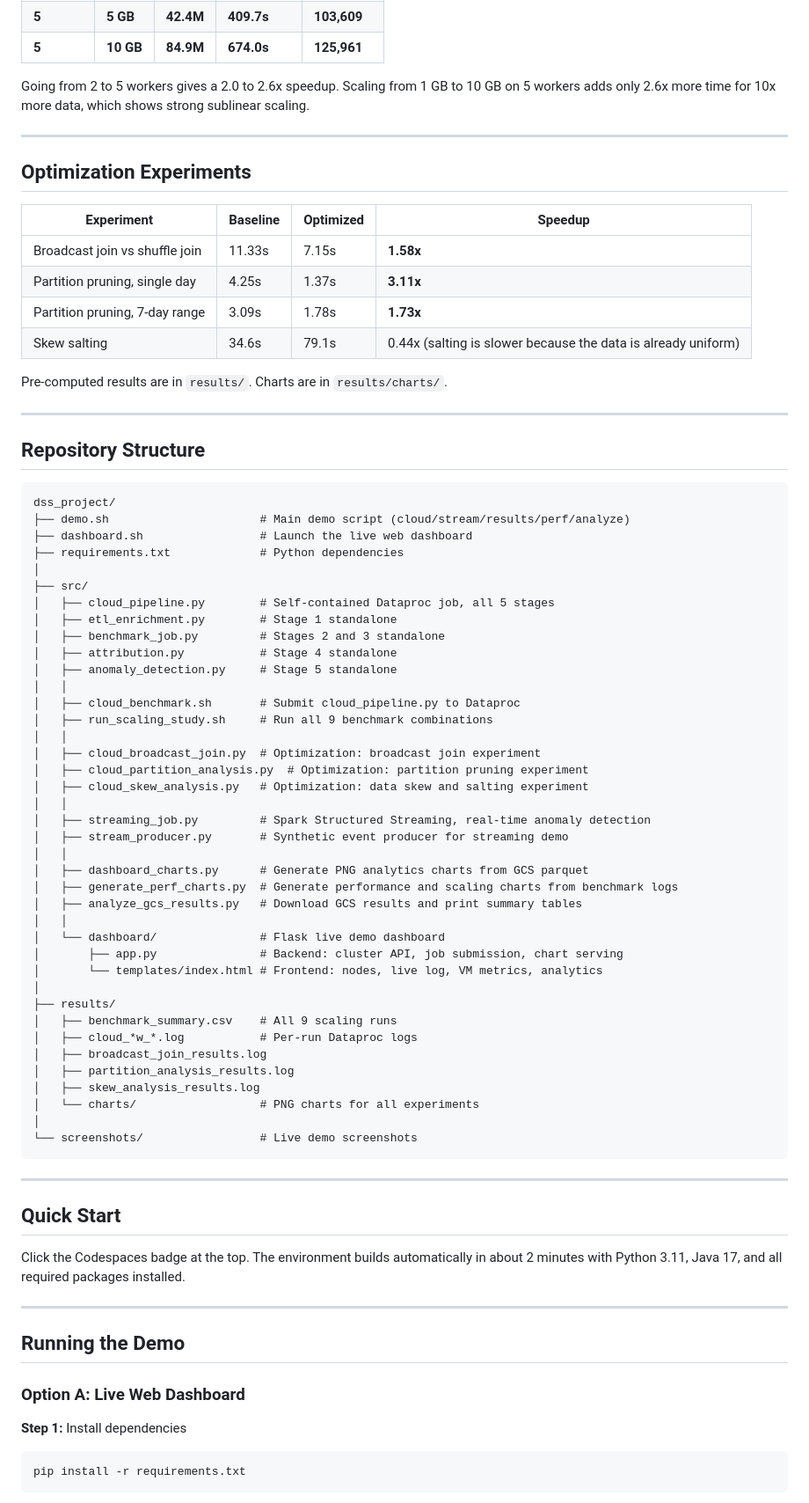
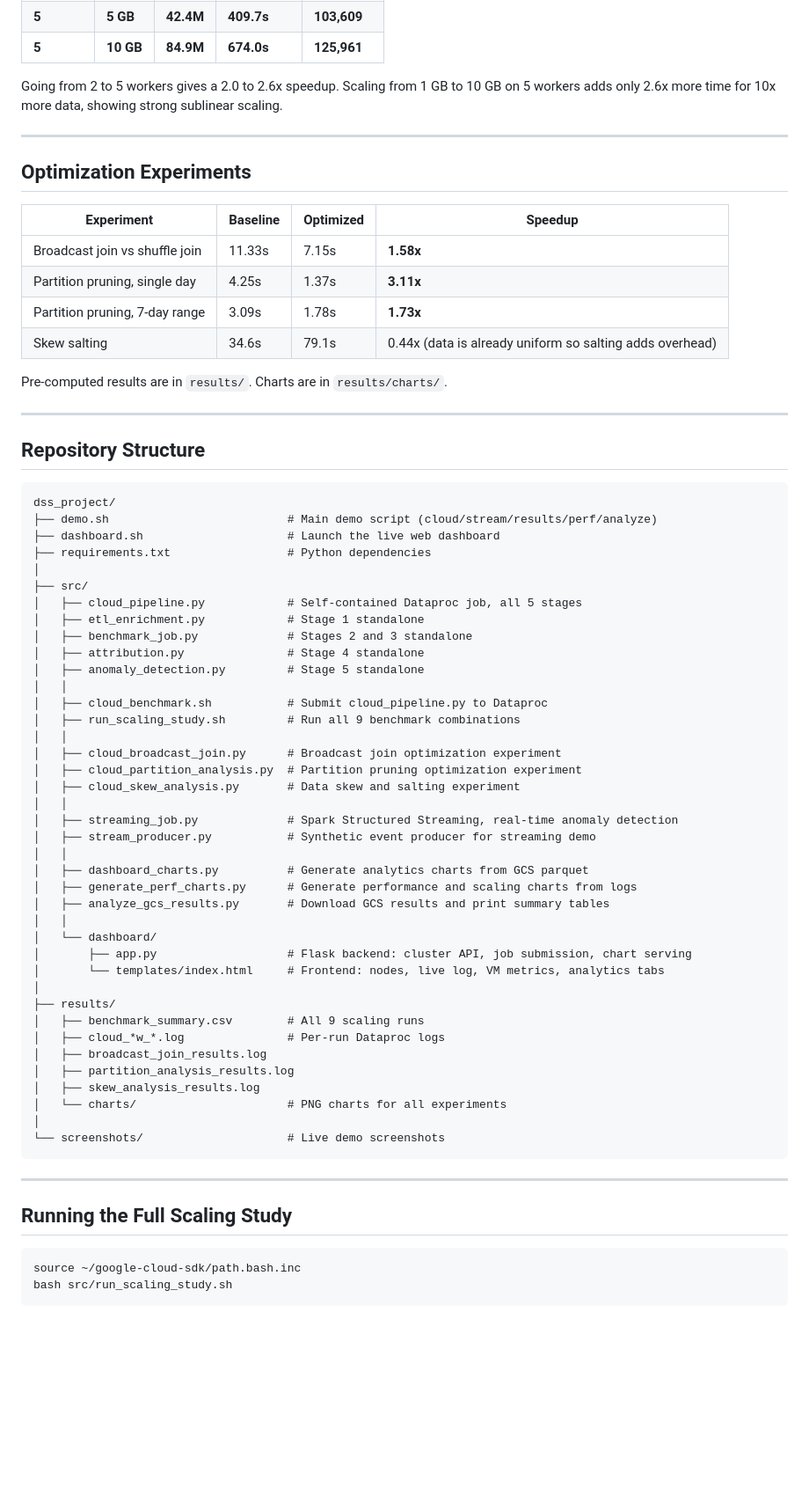
Before and after one commit to daxrajani/dss_project, a Markdown page: README.md, the part around one of its changes. Shown at 88% size. GitHub-like rendering; blank space fills up the shorter version.

````diff
--- a/README.md
+++ b/README.md
@@ -74,7 +169,7 @@ Full benchmark across 2, 4, and 5 workers with 1 GB, 5 GB, and 10 GB data (9 run
 | **5** | **5 GB** | **42.4M** | **409.7s** | **103,609** |
 | **5** | **10 GB** | **84.9M** | **674.0s** | **125,961** |
 
-Going from 2 to 5 workers gives a 2.0 to 2.6x speedup. Scaling from 1 GB to 10 GB on 5 workers adds only 2.6x more time for 10x more data, which shows strong sublinear scaling.
+Going from 2 to 5 workers gives a 2.0 to 2.6x speedup. Scaling from 1 GB to 10 GB on 5 workers adds only 2.6x more time for 10x more data, showing strong sublinear scaling.
 
 ---
 
@@ -85,7 +180,7 @@ Going from 2 to 5 workers gives a 2.0 to 2.6x speedup. Scaling from 1 GB to 10 G
 | Broadcast join vs shuffle join | 11.33s | 7.15s | **1.58x** |
 | Partition pruning, single day | 4.25s | 1.37s | **3.11x** |
 | Partition pruning, 7-day range | 3.09s | 1.78s | **1.73x** |
-| Skew salting | 34.6s | 79.1s | 0.44x (salting is slower because the data is already uniform) |
+| Skew salting | 34.6s | 79.1s | 0.44x (data is already uniform so salting adds overhead) |
 
 Pre-computed results are in `results/`. Charts are in `results/charts/`.
 
@@ -95,61 +190,52 @@ Pre-computed results are in `results/`. Charts are in `results/charts/`.
 
 ```
 dss_project/
-├── demo.sh                      # Main demo script (cloud/stream/results/perf/analyze)
-├── dashboard.sh                 # Launch the live web dashboard
-├── requirements.txt             # Python dependencies
+├── demo.sh                          # Main demo script (cloud/stream/results/perf/analyze)
+├── dashboard.sh                     # Launch the live web dashboard
+├── requirements.txt                 # Python dependencies
 │
 ├── src/
-│   ├── cloud_pipeline.py        # Self-contained Dataproc job, all 5 stages
-│   ├── etl_enrichment.py        # Stage 1 standalone
-│   ├── benchmark_job.py         # Stages 2 and 3 standalone
-│   ├── attribution.py           # Stage 4 standalone
-│   ├── anomaly_detection.py     # Stage 5 standalone
+│   ├── cloud_pipeline.py            # Self-contained Dataproc job, all 5 stages
+│   ├── etl_enrichment.py            # Stage 1 standalone
+│   ├── benchmark_job.py             # Stages 2 and 3 standalone
+│   ├── attribution.py               # Stage 4 standalone
+│   ├── anomaly_detection.py         # Stage 5 standalone
 │   │
-│   ├── cloud_benchmark.sh       # Submit cloud_pipeline.py to Dataproc
-│   ├── run_scaling_study.sh     # Run all 9 benchmark combinations
+│   ├── cloud_benchmark.sh           # Submit cloud_pipeline.py to Dataproc
+│   ├── run_scaling_study.sh         # Run all 9 benchmark combinations
 │   │
-│   ├── cloud_broadcast_join.py  # Optimization: broadcast join experiment
-│   ├── cloud_partition_analysis.py  # Optimization: partition pruning experiment
-│   ├── cloud_skew_analysis.py   # Optimization: data skew and salting experiment
+│   ├── cloud_broadcast_join.py      # Broadcast join optimization experiment
+│   ├── cloud_partition_analysis.py  # Partition pruning optimization experiment
+│   ├── cloud_skew_analysis.py       # Data skew and salting experiment
 │   │
-│   ├── streaming_job.py         # Spark Structured Streaming, real-time anomaly detection
-│   ├── stream_producer.py       # Synthetic event producer for streaming demo
+│   ├── streaming_job.py             # Spark Structured Streaming, real-time anomaly detection
+│   ├── stream_producer.py           # Synthetic event producer for streaming demo
 │   │
-│   ├── dashboard_charts.py      # Generate PNG analytics charts from GCS parquet
-│   ├── generate_perf_charts.py  # Generate performance and scaling charts from benchmark logs
-│   ├── analyze_gcs_results.py   # Download GCS results and print summary tables
+│   ├── dashboard_charts.py          # Generate analytics charts from GCS parquet
+│   ├── generate_perf_charts.py      # Generate performance and scaling charts from logs
+│   ├── analyze_gcs_results.py       # Download GCS results and print summary tables
 │   │
-│   └── dashboard/               # Flask live demo dashboard
-│       ├── app.py               # Backend: cluster API, job submission, chart serving
-│       └── templates/index.html # Frontend: nodes, live log, VM metrics, analytics
+│   └── dashboard/
+│       ├── app.py                   # Flask backend: cluster API, job submission, chart serving
+│       └── templates/index.html     # Frontend: nodes, live log, VM metrics, analytics tabs
 │
 ├── results/
-│   ├── benchmark_summary.csv    # All 9 scaling runs
-│   ├── cloud_*w_*.log           # Per-run Dataproc logs
+│   ├── benchmark_summary.csv        # All 9 scaling runs
+│   ├── cloud_*w_*.log               # Per-run Dataproc logs
 │   ├── broadcast_join_results.log
 │   ├── partition_analysis_results.log
 │   ├── skew_analysis_results.log
-│   └── charts/                  # PNG charts for all experiments
+│   └── charts/                      # PNG charts for all experiments
 │
-└── screenshots/                 # Live demo screenshots
+└── screenshots/                     # Live demo screenshots
 ```
 
 ---
 
-## Quick Start
-
-Click the Codespaces badge at the top. The environment builds automatically in about 2 minutes with Python 3.11, Java 17, and all required packages installed.
-
----
-
-## Running the Demo
-
-### Option A: Live Web Dashboard
-
-**Step 1:** Install dependencies
+## Running the Full Scaling Study
 
 ```bash
-pip install -r requirements.txt
+source ~/google-cloud-sdk/path.bash.inc
+bash src/run_scaling_study.sh
 ```
 
````
Also changed, not shown: other parts of README.md (+107 -77 lines).
